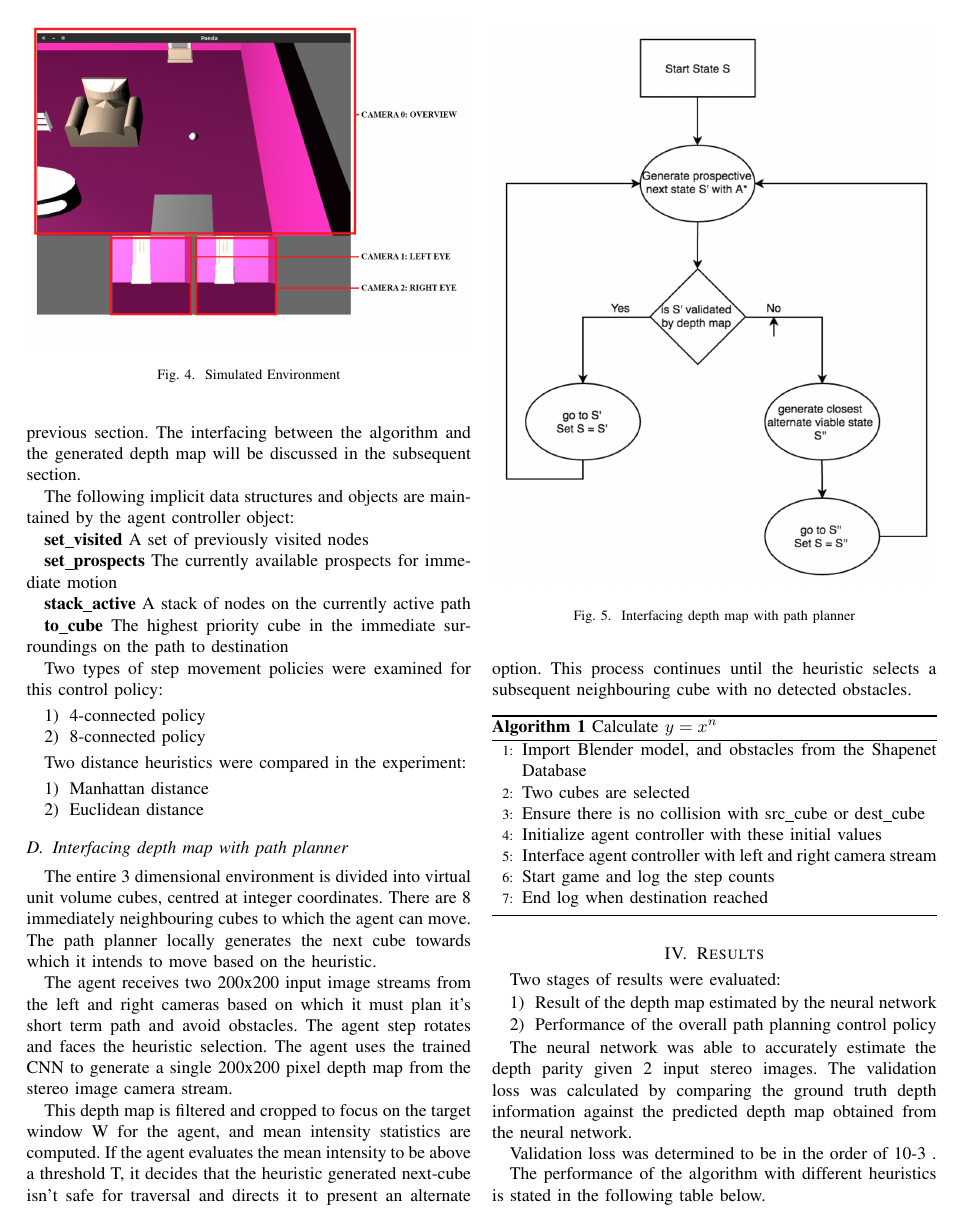
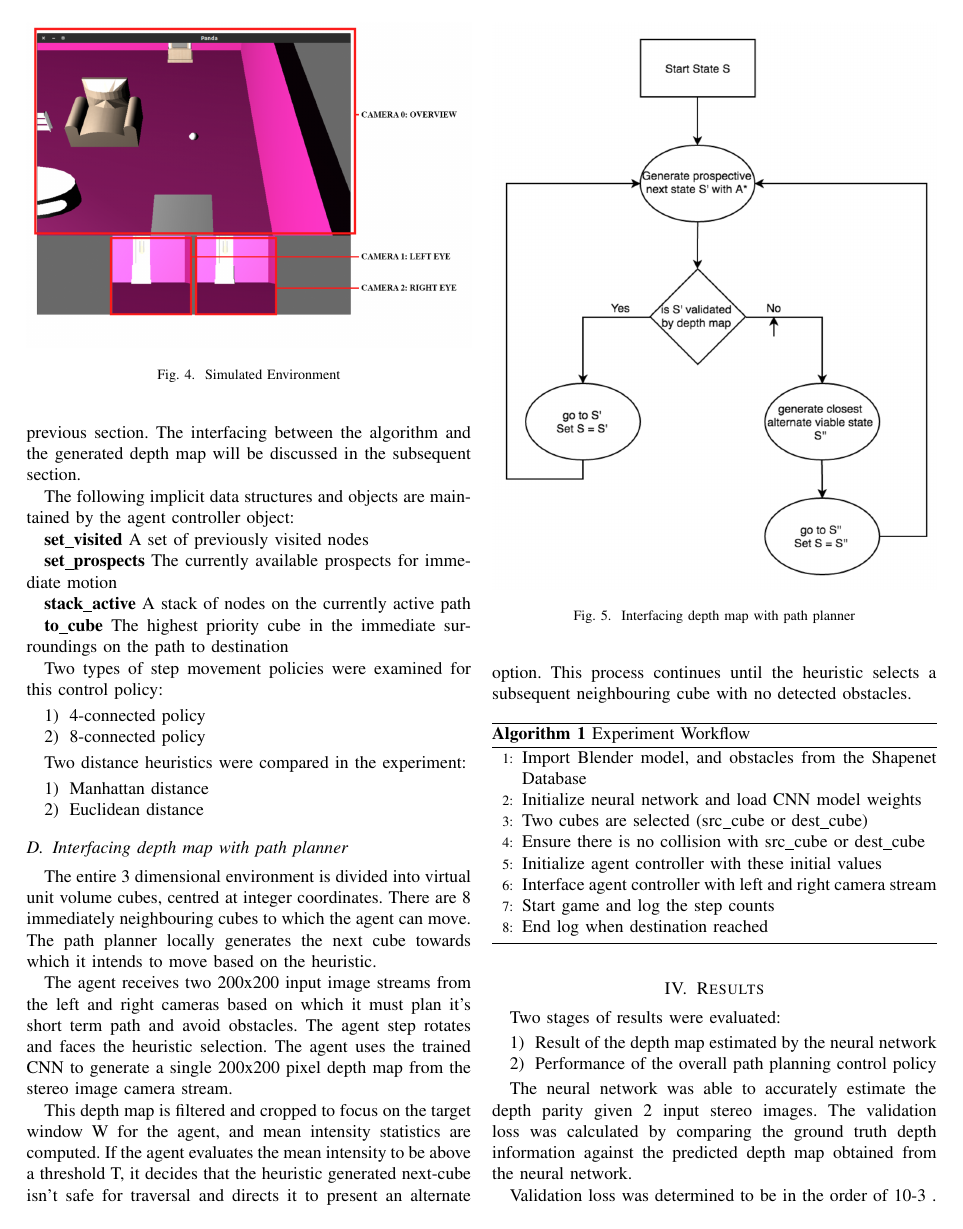
Before and after one commit to sidharth/major-paper, a LaTeX paper (paper_major.tex, which reads sections/path_planning.tex): page 3 of 5. Compiled offline with pdfLaTeX; a missing font is replaced by an installed copy or a similar font; a LaTeX package or settings file that is missing is left out.

Commit message:
Algo name change

```diff
--- a/sections/path_planning.tex
+++ b/sections/path_planning.tex
@@ -38,11 +38,12 @@ The agent receives two 200x200 input image streams from the left and right camer
 This depth map is filtered and cropped to focus on the target window W for the agent, and mean intensity statistics are computed. If the agent evaluates the mean intensity to be above a threshold T, it decides that the heuristic generated next-cube isn't safe for traversal and directs it to present an alternate option. This process continues until the heuristic selects a subsequent neighbouring cube with no detected obstacles.
 
 \begin{algorithm}
-\caption{Calculate $y = x^n$}
+\caption{Experiment Workflow}
 \label{alg1}
 \begin{algorithmic}[1]
 \STATE Import Blender model, and obstacles from the Shapenet Database
-\STATE Two cubes are selected
+\STATE Initialize neural network and load CNN model weights
+\STATE Two cubes are selected (src\_cube or dest\_cube)
 \STATE Ensure there is no collision with src\_cube or dest\_cube
 \STATE Initialize agent controller with these initial values
 \STATE Interface agent controller with left and right camera stream
```
